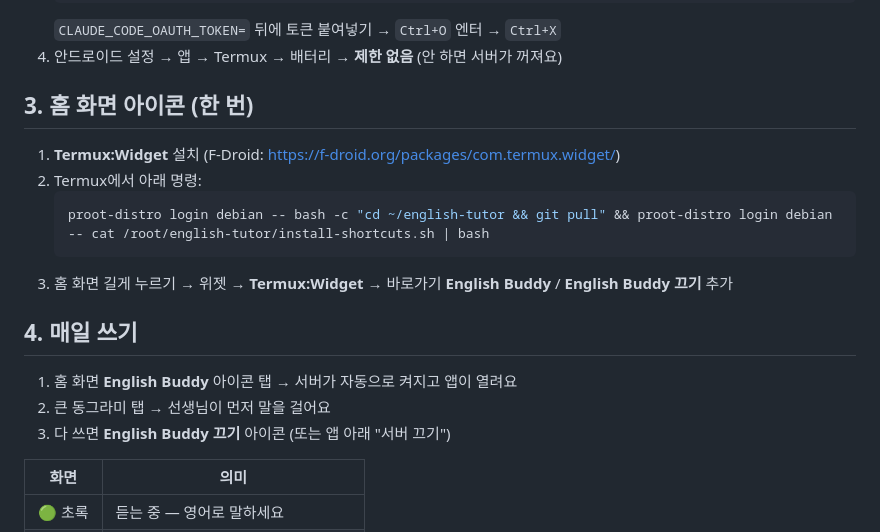
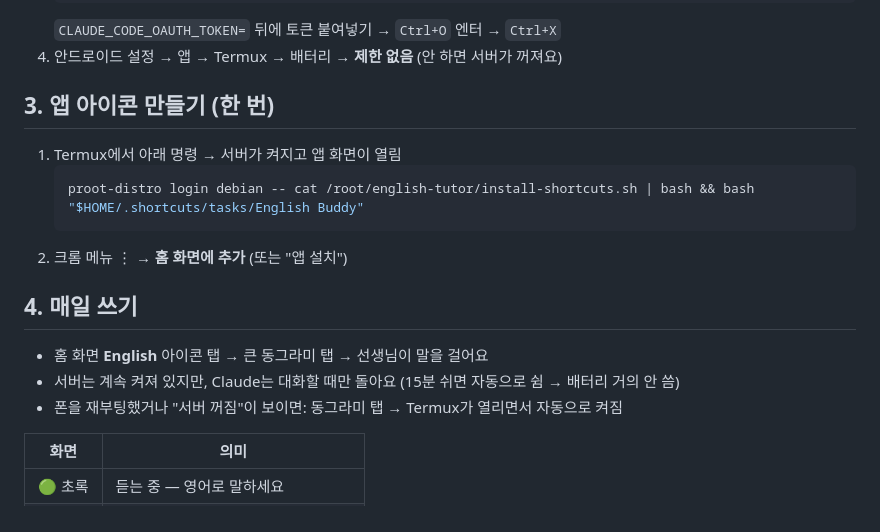
Before and after one commit to Seonhaesoo/english-buddy, a Markdown page: README.md, the part around the change. Rendered like a GitHub page.

Commit message:
README: daily usage with always-on server
Co-Authored-By: Claude Opus 5.5 <noreply@anthropic.com>

````diff
--- a/README.md
+++ b/README.md
@@ -27,18 +27,17 @@ claude setup-token
    `CLAUDE_CODE_OAUTH_TOKEN=` 뒤에 토큰 붙여넣기 → `Ctrl+O` 엔터 → `Ctrl+X`
 4. 안드로이드 설정 → 앱 → Termux → 배터리 → **제한 없음** (안 하면 서버가 꺼져요)
 
-## 3. 홈 화면 아이콘 (한 번)
-1. **Termux:Widget** 설치 (F-Droid: https://f-droid.org/packages/com.termux.widget/)
-2. Termux에서 아래 명령:
+## 3. 앱 아이콘 만들기 (한 번)
+1. Termux에서 아래 명령 → 서버가 켜지고 앱 화면이 열림
    ```bash
-   proot-distro login debian -- bash -c "cd ~/english-tutor && git pull" && proot-distro login debian -- cat /root/english-tutor/install-shortcuts.sh | bash
+   proot-distro login debian -- cat /root/english-tutor/install-shortcuts.sh | bash && bash "$HOME/.shortcuts/tasks/English Buddy"
    ```
-3. 홈 화면 길게 누르기 → 위젯 → **Termux:Widget** → 바로가기 **English Buddy** / **English Buddy 끄기** 추가
+2. 크롬 메뉴 ⋮ → **홈 화면에 추가** (또는 "앱 설치")
 
 ## 4. 매일 쓰기
-1. 홈 화면 **English Buddy** 아이콘 탭 → 서버가 자동으로 켜지고 앱이 열려요
-2. 큰 동그라미 탭 → 선생님이 먼저 말을 걸어요
-3. 다 쓰면 **English Buddy 끄기** 아이콘 (또는 앱 아래 "서버 끄기")
+- 홈 화면 **English** 아이콘 탭 → 큰 동그라미 탭 → 선생님이 말을 걸어요
+- 서버는 계속 켜져 있지만, Claude는 대화할 때만 돌아요 (15분 쉬면 자동으로 쉼 → 배터리 거의 안 씀)
+- 폰을 재부팅했거나 "서버 꺼짐"이 보이면: 동그라미 탭 → Termux가 열리면서 자동으로 켜짐
 
 | 화면 | 의미 |
 |---|---|
````
